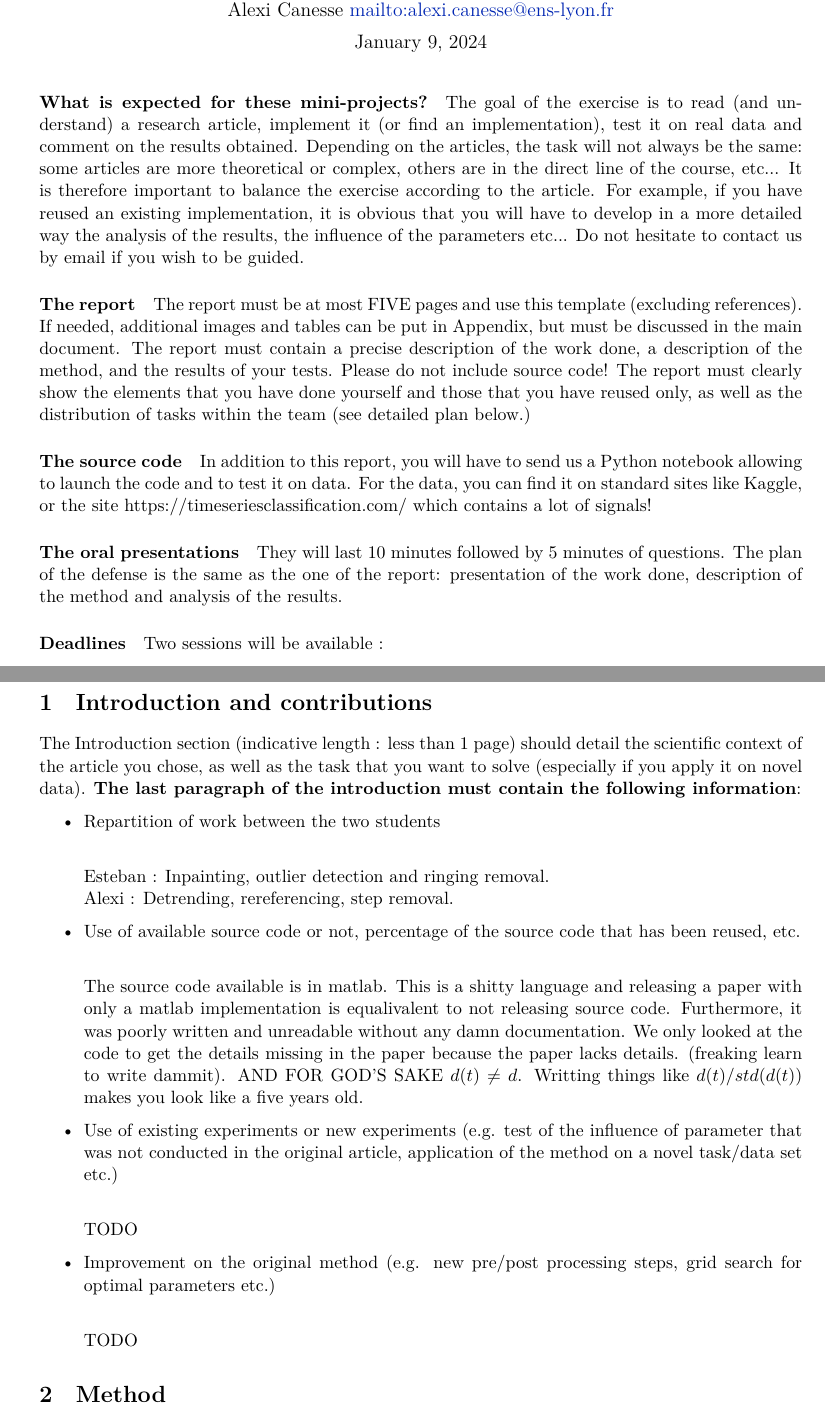
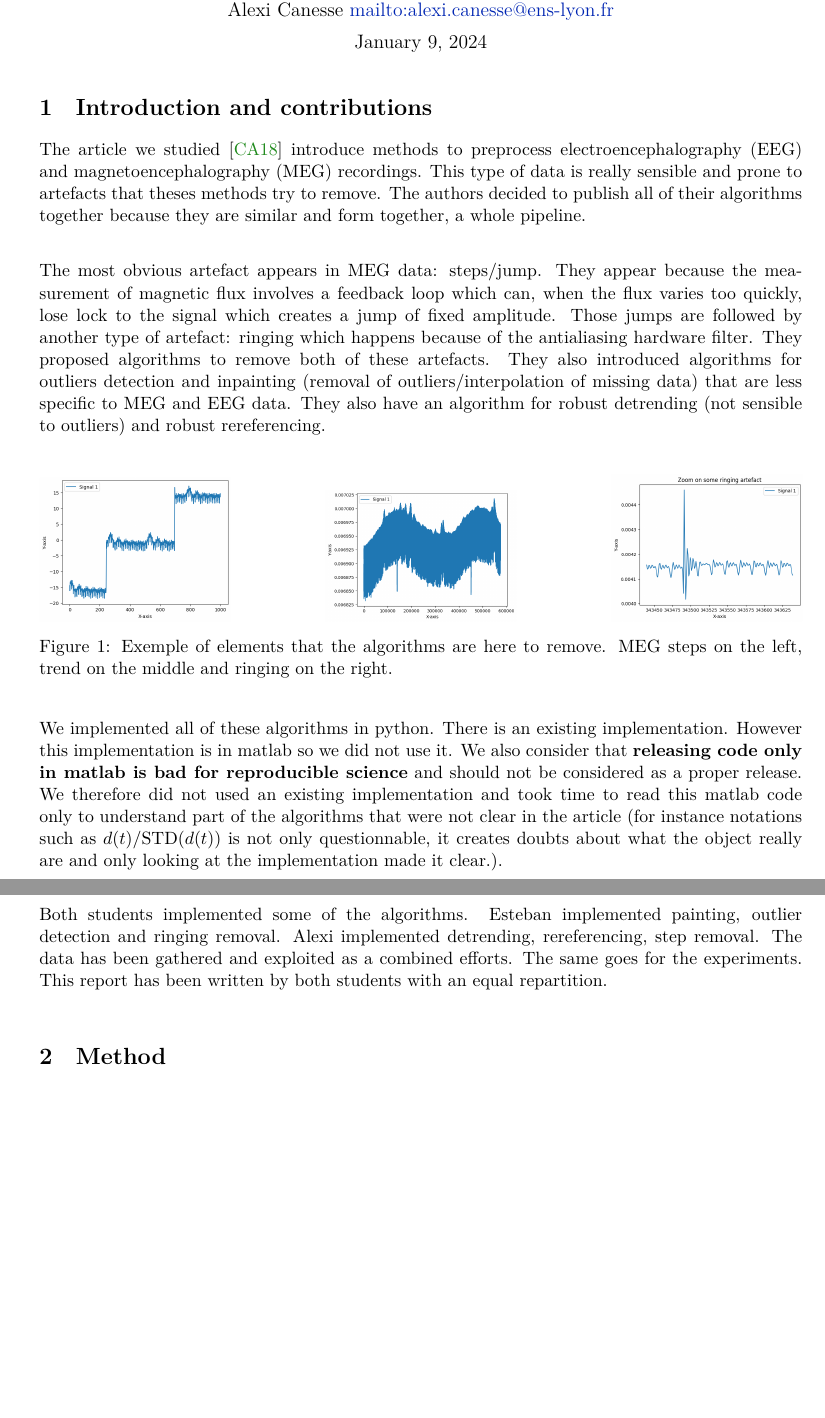
Before and after one commit to alexicanesse/robust-detrending-rereferencing-outlier-detection-and-inpainting-for-multichannel-data, a LaTeX document (Report/main.tex): two parts of pages 1 and 2 of 6 before the commit and two parts of pages 1 and 2 of 5 after it, joined at a grey line, cut so that both start at the same text, the shorter picture padded with empty space. The pictures show the PDF file Report/main.pdf that the author committed with the source.

Commit message:
added text

```diff
--- a/Report/main.tex
+++ b/Report/main.tex
@@ -35,23 +35,3 @@ Alexi Canesse \email{mailto:alexi.canesse@ens-lyon.fr} % student 2
 \begin{document}
 \maketitle
 
-\paragraph{What is expected for these mini-projects?}
-The goal of the exercise is to read (and understand) a research article, implement it (or find an implementation), test it on real data and comment on the results obtained.
-Depending on the articles, the task will not always be the same: some articles are more theoretical or complex, others are in the direct line of the course, etc... It is therefore important to balance the exercise according to the article. For example, if you have reused an existing implementation, it is obvious that you will have to develop in a more detailed way the analysis of the results, the influence of the parameters etc... Do not hesitate to contact us by email if you wish to be guided.
-
-\paragraph{The report}
- The report must be at most FIVE pages and use this template (excluding references). If needed, additional images and tables can be put in Appendix, but must be discussed in the main document. The report must contain a precise description of the work done, a description of the method, and the results of your tests. Please do not include source code! The report must clearly show the elements that you have done yourself and those that you have reused only, as well as the distribution of tasks within the team (see detailed plan below.)
-
- \paragraph{The source code}
-In addition to this report, you will have to send us a Python notebook allowing to launch the code and to test it on data. For the data, you can find it on standard sites like Kaggle, or the site https://timeseriesclassification.com/ which contains a lot of signals!
-
-
-\paragraph{The oral presentations}
-They will last 10 minutes followed by 5 minutes of questions. The plan of the defense is the same as the one of the report: presentation of the work done, description of the method and analysis of the results.
-
-
-\paragraph{Deadlines}
-Two sessions will be available :
-\begin{itemize}
- \item \textbf{Session 1}
- \begin{itemize}
@@ -65,26 +38,22 @@ Two sessions will be available :
- \end{itemize}
-\end{itemize}
-
 \section{Introduction and contributions}
 
-The Introduction section (indicative length : less than 1 page) should detail the scientific context of the article you chose, as well as the task that you want to solve (especially if you apply it on novel data). \textbf{The last paragraph of the introduction must contain the following information}:
-\begin{itemize}
-    \item Repartition of work between the two students\\
+The article we studied~\cite{DECHEVEIGNE2018} introduce methods to preprocess electroencephalography (EEG) and magnetoencephalography (MEG) recordings. This type of data is really sensible and prone to artefacts that theses methods try to remove. The authors decided to publish all of their algorithms together because they are similar and form together, a whole pipeline.\\
 
-    Esteban : Inpainting, outlier detection and ringing removal.\\
-    Alexi : Detrending, rereferencing, step removal.
+The most obvious artefact appears in MEG data: steps/jump. They appear because the measurement of magnetic flux involves a feedback loop which can, when the flux varies too quickly, lose lock to the signal which creates a jump of fixed amplitude. Those jumps are followed by another type of artefact: ringing which happens because of the antialiasing hardware filter. They proposed algorithms to remove both of these artefacts. They also introduced algorithms for outliers detection and inpainting (removal of outliers/interpolation of missing data) that are less specific to MEG and EEG data. They also have an algorithm for robust detrending (not sensible to outliers) and robust rereferencing. \\
 
-    \item Use of available source code or not, percentage of the source code that has been reused, etc.\\
+\begin{figure}
+    \centering
+    \includegraphics[width=.25\textwidth]{figures/steps_exemple}
+    \hfill
+    \includegraphics[width=.25\textwidth]{figures/trend_exemple}
+    \hfill
+    \includegraphics[width=.25\textwidth]{figures/ringing_exemple.png}
+    \caption{Exemple of elements that the algorithms are here to remove. MEG steps on the left, trend on the middle and ringing on the right.}
+\end{figure}
 
-    The source code available is in matlab. This is a shitty language and releasing a paper with only a matlab implementation is equalivalent to not releasing source code. Furthermore, it was poorly written and unreadable without any damn documentation. We only looked at the code to get the details missing in the paper because the paper lacks details. (freaking learn to write dammit). AND FOR GOD'S SAKE \(d(t) \neq d\). Writting things like \(d(t)/std(d(t))\) makes you look like a five years old.
+We implemented all of these algorithms in python. There is an existing implementation. However this implementation is in matlab so we did not use it. We also consider that \textbf{releasing code only in matlab is bad for reproducible science} and should not be considered as a proper release. We therefore did not used an existing implementation and took time to read this matlab code only to understand part of the algorithms that were not clear in the article (for instance notations such as \(d(t)/\text{STD}(d(t))\) is not only questionnable, it creates doubts about what the object really are and only looking at the implementation made it clear.).\\
 
-    \item Use of existing experiments or new experiments (e.g. test of the influence of parameter that was not conducted in the original article, application of the method on a novel task/data set etc.)\\
-
-    TODO
-    \item Improvement on the original method (e.g. new pre/post processing steps, grid search for optimal parameters etc.)\\
-
-    TODO
-\end{itemize}
+Both students implemented some of the algorithms. Esteban implemented painting, outlier detection and ringing removal. Alexi implemented detrending, rereferencing, step removal. The data has been gathered and exploited as a combined efforts. The same goes for the experiments. This report has been written by both students with an equal repartition.\\
 
 \section{Method}
 
@@ -161,7 +130,7 @@ step_removal(signal, depth):
 \section{Data}
 MEG and EEG data are medical recordings which make them a scare ressource. They should also be shared with great care. We used data from~\cite{Litvak2016}, the same data as the one used in the original article. The protocol used to record these MEG signals are described in ~\cite{oswal2016analysis}. The recordings we used are from ``phantom090715\_BrainampDBS\_20150709\_07.ds'' because this dataset is described as being the most realistic.\\
 
-The data is sampled at 2,400Hz. Each recording is 4 minutes long and contains 303 channels. The data contains artefacts such trends, steps, ringing and outliers that are inherent to MEG recordings. Those have been presented in introduction.\\
+The data is sampled at 2,400Hz. Each recording is 4 minutes long and contains 303 channels. The data contains artefacts such trends, steps, ringing and outliers that are inherent to MEG recordings. Those have been presented in introduction. The the steps fixed amplitude of \(3.5.10^{-5}\) fT. The antialiasing filter is a low-pass filter which cuts off of 600 Hz resulting in a ringing time of 4.8ms.\\
 
 We did not pre-process our data as the algorithms we use are the main steps of pre-processing. Only denoising is not presented in the methods here. We did not applied any denoising because denoising should be applied \textit{after} the application of the methods presented in the article. Indeed, artefacts could greatly impact denoising. Furthermore, MEG data is complicated and we do not understand the field enough to even know when we would remove actual data. The authors of the recording implemented two sensor-level denoising methods. They first used S3P-a technique based on eigenvalue decomposition of the complex cross-spectral density matrix (this technique is similar to SSA studied in the lectures); the second is pTSSS which defines subspaces using singular value decomposition. These successfully removed artefacts related to the stimulation and low level frequencies. However, this did not improved their ability to perform the task of their experiment.\\
 
```
Also changed, not shown: Report/main.bib (+14 -0 lines), Report/main.pdf, Report/main.tex (7 more changed lines).
